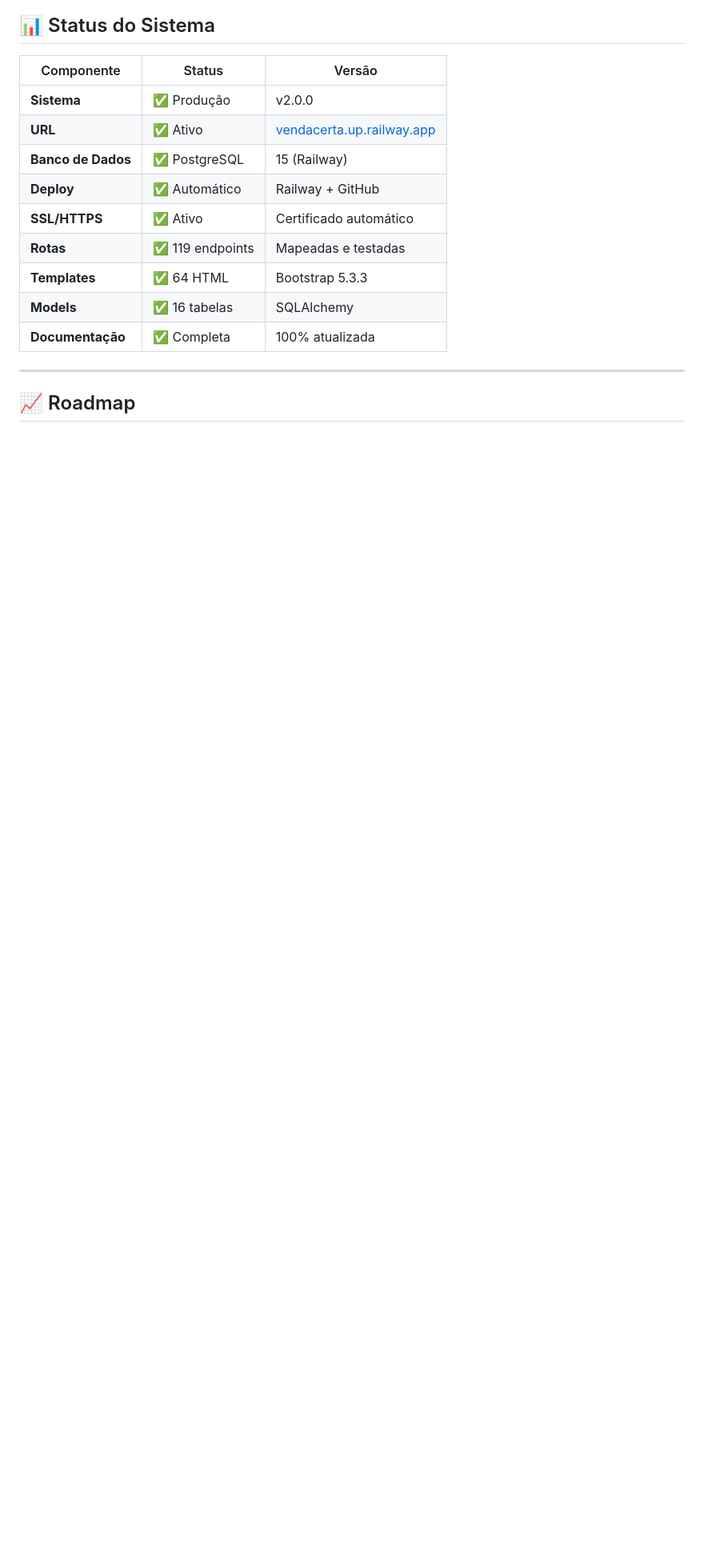
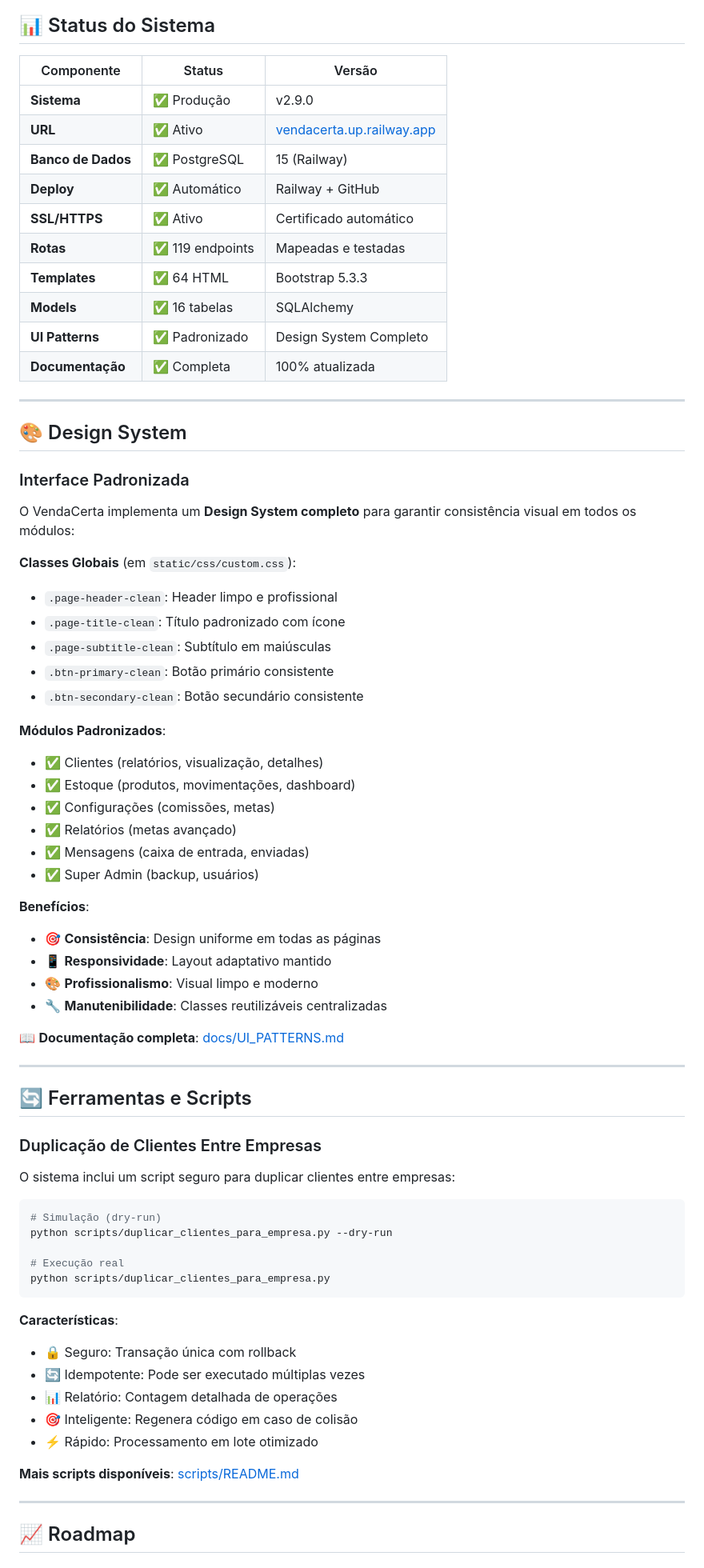
Before and after one commit to cristiano-superacao/vendacerta, a Markdown page: README.md, the part around one of its changes. Shown at 80% size. Drawn GitHub-style; blank space fills up the shorter version.

Commit message:
docs: Atualiza README para v2.9.0 e adiciona Design System
README.md:
- Atualizado badge de versão para v2.9.0
- Adicionada seção Design System com classes globais
- Listados módulos padronizados (13 módulos)
- Documentado script de duplicação de clientes
- Atualizada data para Janeiro 2026
- Adicionado status UI Patterns no Status do Sistema

docs/README.md:
- Atualizada data de última atualização (9/jan/2026)

Benefícios documentados:
- Consistência visual em todos módulos
- Responsividade mantida
- Profissionalismo do layout
- Manutenibilidade com classes reutilizáveis

````diff
--- a/README.md
+++ b/README.md
@@ -687,7 +687,7 @@ A documentação inclui:
 
 | Componente | Status | Versão |
 |------------|--------|--------|
-| **Sistema** | ✅ Produção | v2.0.0 |
+| **Sistema** | ✅ Produção | v2.9.0 |
 | **URL** | ✅ Ativo | [vendacerta.up.railway.app](https://vendacerta.up.railway.app) |
 | **Banco de Dados** | ✅ PostgreSQL | 15 (Railway) |
 | **Deploy** | ✅ Automático | Railway + GitHub |
@@ -695,7 +695,64 @@ A documentação inclui:
 | **Rotas** | ✅ 119 endpoints | Mapeadas e testadas |
 | **Templates** | ✅ 64 HTML | Bootstrap 5.3.3 |
 | **Models** | ✅ 16 tabelas | SQLAlchemy |
+| **UI Patterns** | ✅ Padronizado | Design System Completo |
 | **Documentação** | ✅ Completa | 100% atualizada |
+
+---
+
+## 🎨 Design System
+
+### Interface Padronizada
+
+O VendaCerta implementa um **Design System completo** para garantir consistência visual em todos os módulos:
+
+**Classes Globais** (em `static/css/custom.css`):
+- `.page-header-clean`: Header limpo e profissional
+- `.page-title-clean`: Título padronizado com ícone
+- `.page-subtitle-clean`: Subtítulo em maiúsculas
+- `.btn-primary-clean`: Botão primário consistente
+- `.btn-secondary-clean`: Botão secundário consistente
+
+**Módulos Padronizados**:
+- ✅ Clientes (relatórios, visualização, detalhes)
+- ✅ Estoque (produtos, movimentações, dashboard)
+- ✅ Configurações (comissões, metas)
+- ✅ Relatórios (metas avançado)
+- ✅ Mensagens (caixa de entrada, enviadas)
+- ✅ Super Admin (backup, usuários)
+
+**Benefícios**:
+- 🎯 **Consistência**: Design uniforme em todas as páginas
+- 📱 **Responsividade**: Layout adaptativo mantido
+- 🎨 **Profissionalismo**: Visual limpo e moderno
+- 🔧 **Manutenibilidade**: Classes reutilizáveis centralizadas
+
+📖 **Documentação completa**: [docs/UI_PATTERNS.md](docs/UI_PATTERNS.md)
+
+---
+
+## 🔄 Ferramentas e Scripts
+
+### Duplicação de Clientes Entre Empresas
+
+O sistema inclui um script seguro para duplicar clientes entre empresas:
+
+```bash
+# Simulação (dry-run)
+python scripts/duplicar_clientes_para_empresa.py --dry-run
+
+# Execução real
+python scripts/duplicar_clientes_para_empresa.py
+```
+
+**Características**:
+- 🔒 Seguro: Transação única com rollback
+- 🔄 Idempotente: Pode ser executado múltiplas vezes
+- 📊 Relatório: Contagem detalhada de operações
+- 🎯 Inteligente: Regenera código em caso de colisão
+- ⚡ Rápido: Processamento em lote otimizado
+
+**Mais scripts disponíveis**: [scripts/README.md](scripts/README.md)
 
 ---
 
````
Also changed, not shown: other parts of README.md (+3 -3 lines), docs/README.md (+1 -1 lines).
